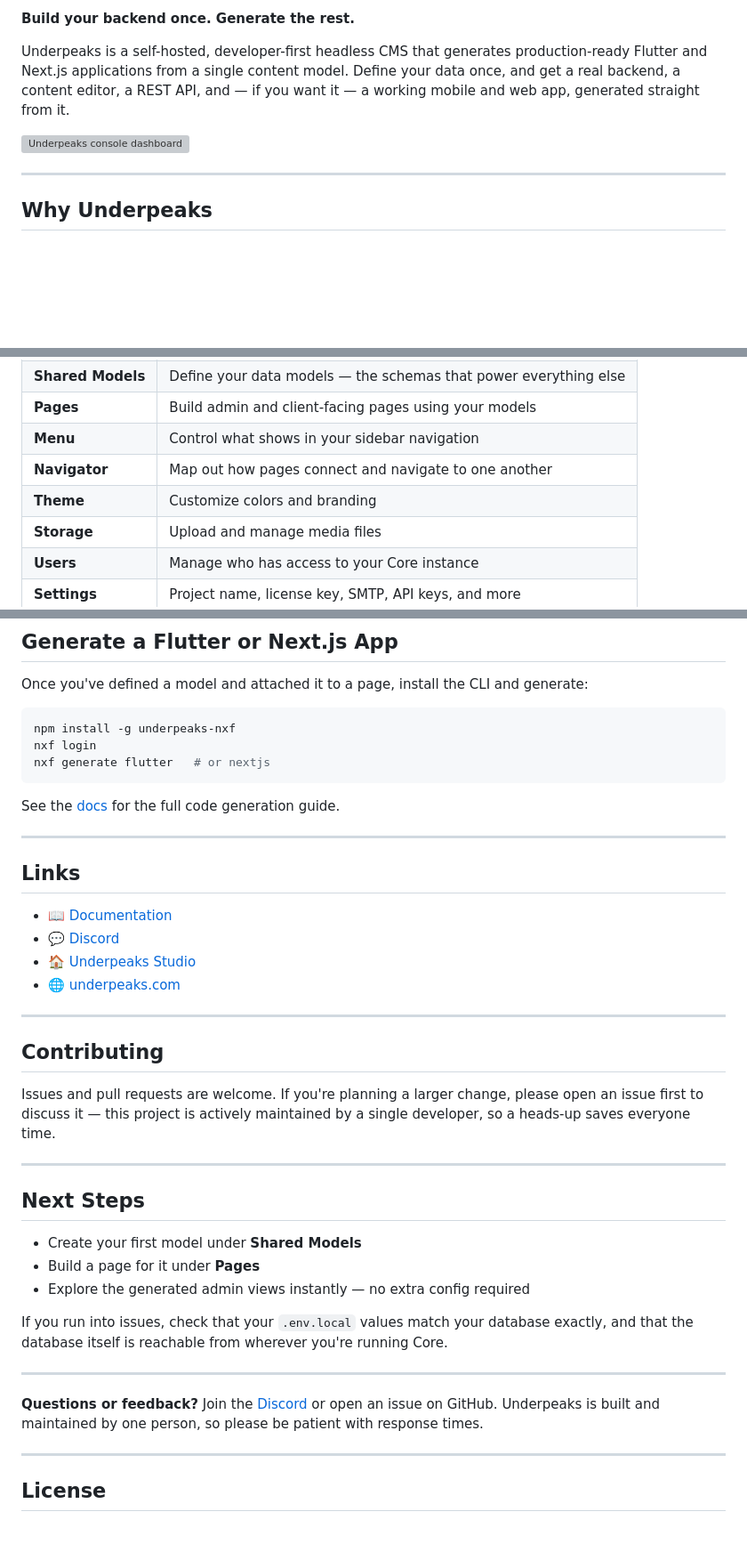
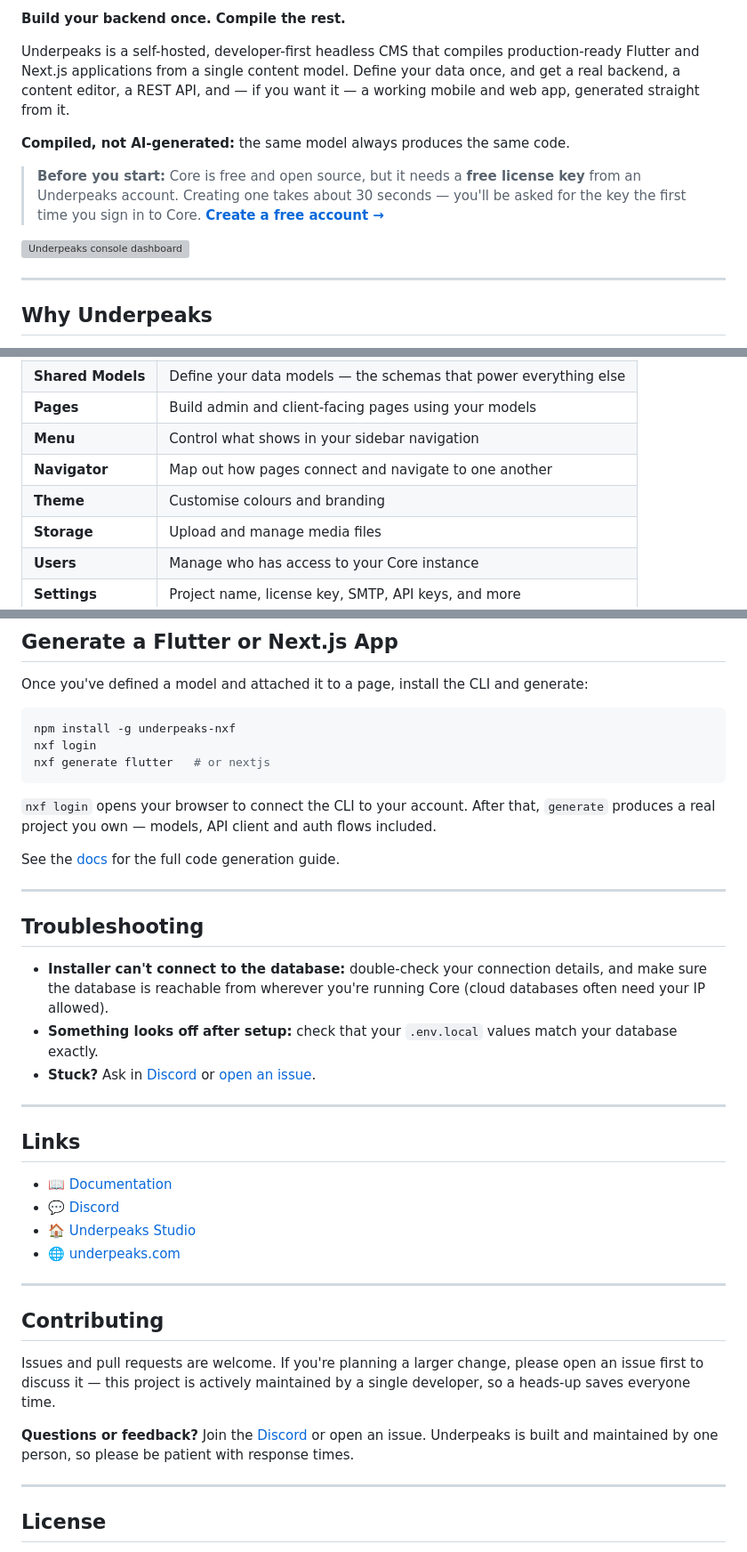
Before and after one commit to underpeaks/underpeaks-core, a Markdown page: README.md, 3 parts joined by grey strips. Shown at 89% size. Rendered like a GitHub page; blank space fills up the shorter version; grey boxes are pictures that could not be loaded.

````diff
--- a/README.md
+++ b/README.md
@@ -9,14 +9,17 @@
 
-**Build your backend once. Generate the rest.**
+**Build your backend once. Compile the rest.**
 
-Underpeaks is a self-hosted, developer-first headless CMS that generates production-ready Flutter and Next.js applications from a single content model. Define your data once, and get a real backend, a content editor, a REST API, and — if you want it — a working mobile and web app, generated straight from it.
+Underpeaks is a self-hosted, developer-first headless CMS that compiles production-ready Flutter and Next.js applications from a single content model. Define your data once, and get a real backend, a content editor, a REST API, and — if you want it — a working mobile and web app, generated straight from it.
+
+**Compiled, not AI-generated:** the same model always produces the same code.
+
+> **Before you start:** Core is free and open source, but it needs a **free license key** from an Underpeaks account. Creating one takes about 30 seconds — you'll be asked for the key the first time you sign in to Core.
+> **[Create a free account →](https://underpeaks.com/signup?utm_source=github&utm_medium=readme)**
 
 ![Underpeaks console dashboard](./main/public/images/assets/dash.png)
 
-<!-- NOTE: this is currently a static dashboard screenshot. A short GIF/screen
-     recording (model → nxf generate flutter → running app) would be an even
-     stronger hook for GitHub browsers deciding in the first 10 seconds — worth
-     swapping in post-launch if you get time to record one. -->
+<!-- TODO: swap in a short GIF (model → nxf generate flutter → running app)
+     once recorded, and add the YouTube install video link here. -->
 
 ---
 
@@ -123,7 +119,7 @@ Sign in with the admin credentials you just created. You'll land in the **Consol
 | **Pages** | Build admin and client-facing pages using your models |
 | **Menu** | Control what shows in your sidebar navigation |
 | **Navigator** | Map out how pages connect and navigate to one another |
-| **Theme** | Customize colors and branding |
+| **Theme** | Customise colours and branding |
 | **Storage** | Upload and manage media files |
 | **Users** | Manage who has access to your Core instance |
 | **Settings** | Project name, license key, SMTP, API keys, and more |
@@ -140,7 +136,17 @@ nxf login
 nxf generate flutter   # or nextjs
 ```
 
-See the [docs](https://underpeaks.com/docs/getting-started/introduction) for the full code generation guide.
+`nxf login` opens your browser to connect the CLI to your account. After that, `generate` produces a real project you own — models, API client and auth flows included.
+
+See the [docs](https://underpeaks.com/docs/getting-started/introduction?utm_source=github&utm_medium=readme) for the full code generation guide.
+
+---
+
+## Troubleshooting
+
+- **Installer can't connect to the database:** double-check your connection details, and make sure the database is reachable from wherever you're running Core (cloud databases often need your IP allowed).
+- **Something looks off after setup:** check that your `.env.local` values match your database exactly.
+- **Stuck?** Ask in [Discord](https://discord.gg/fNjwWrFPG) or [open an issue](https://github.com/underpeaks/underpeaks-core/issues).
 
 ---
 
@@ -157,19 +163,7 @@ See the [docs](https://underpeaks.com/docs/getting-started/introduction) for the
 
 Issues and pull requests are welcome. If you're planning a larger change, please open an issue first to discuss it — this project is actively maintained by a single developer, so a heads-up saves everyone time.
 
----
-
-## Next Steps
-
-- Create your first model under **Shared Models**
-- Build a page for it under **Pages**
-- Explore the generated admin views instantly — no extra config required
-
-If you run into issues, check that your `.env.local` values match your database exactly, and that the database itself is reachable from wherever you're running Core.
-
----
-
-**Questions or feedback?** Join the [Discord](https://discord.gg/fNjwWrFPG) or open an issue on GitHub. Underpeaks is built and maintained by one person, so please be patient with response times.
+**Questions or feedback?** Join the [Discord](https://discord.gg/fNjwWrFPG) or open an issue. Underpeaks is built and maintained by one person, so please be patient with response times.
 
 ---
 
````
Also changed, not shown: other parts of README.md (+19 -26 lines).
